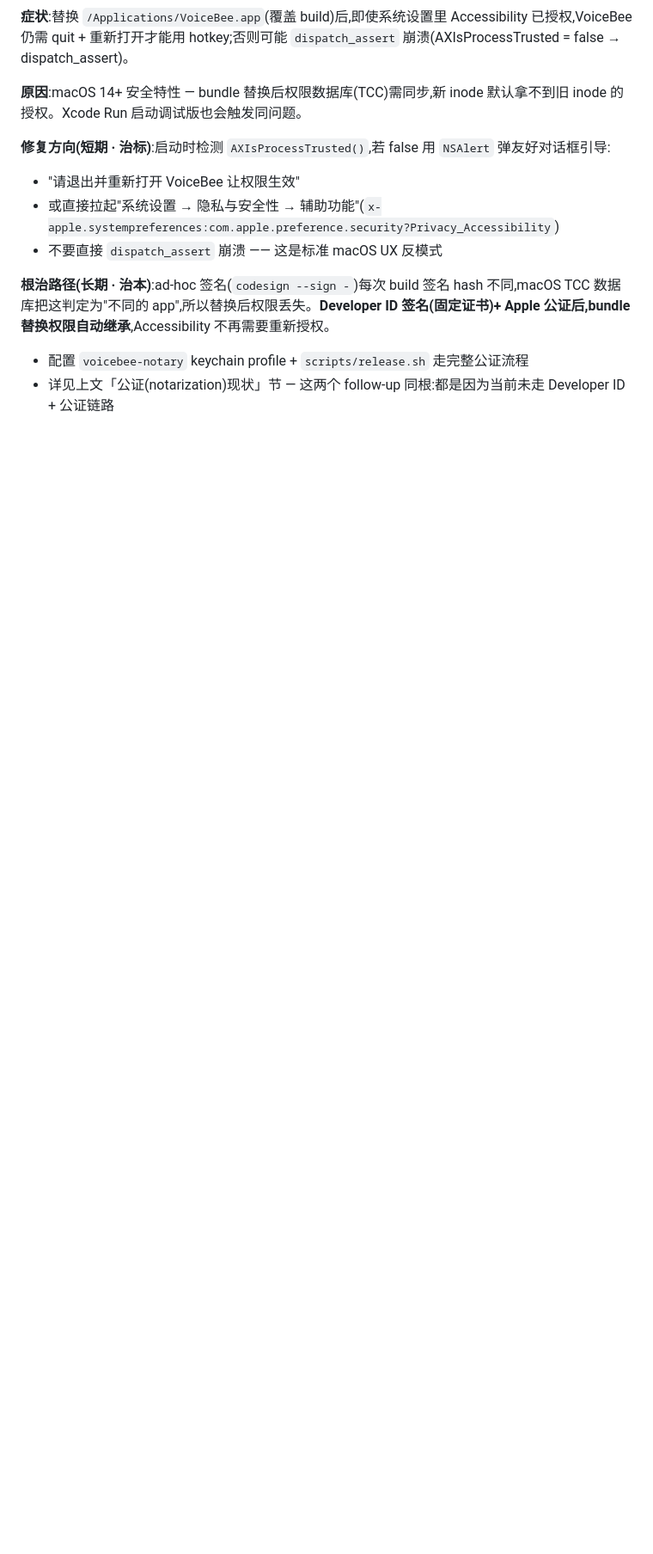
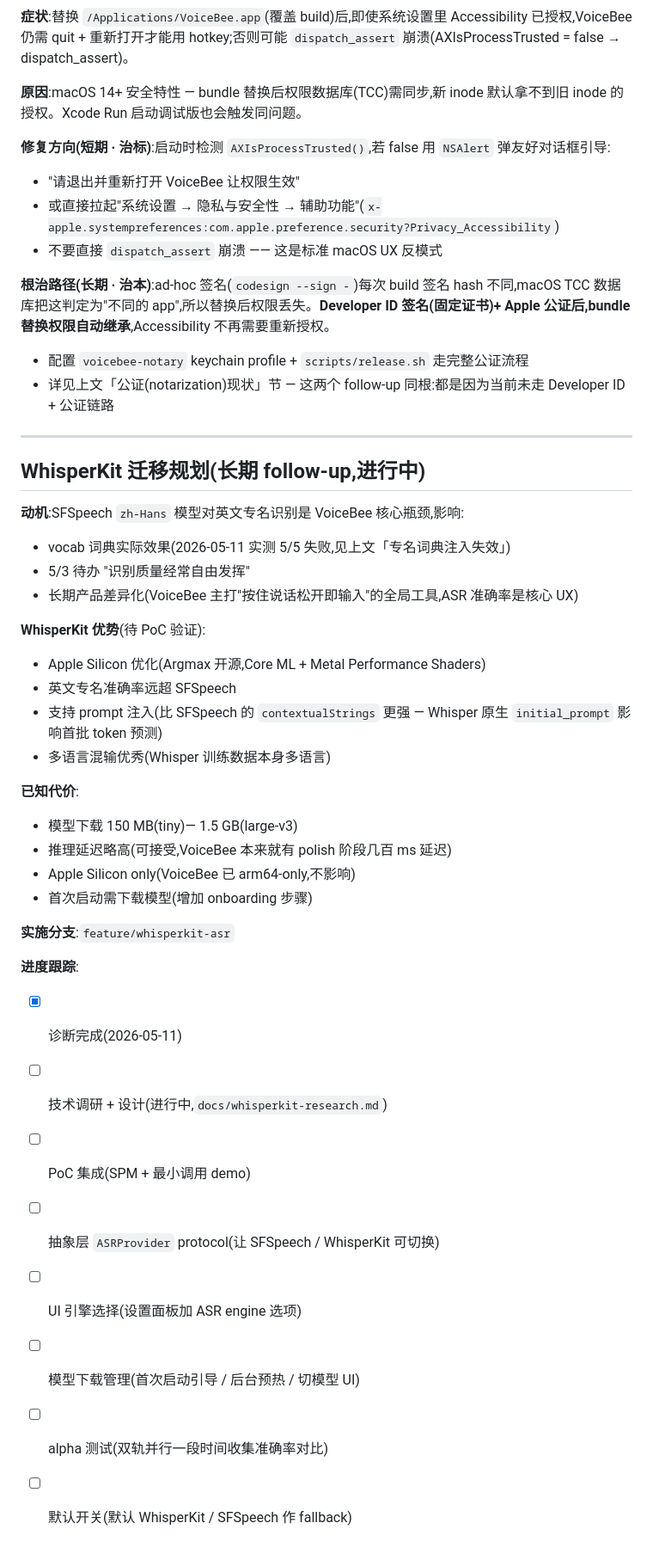
Before and after one commit to answer2023/VoiceBee, a Markdown page: CLAUDE.md, the part around one of its changes. Shown at 86% size. Rendered like a GitHub page; blank space fills up the shorter version.

```diff
--- a/CLAUDE.md
+++ b/CLAUDE.md
@@ -247,3 +246,36 @@ find ~/Library/Developer/Xcode/DerivedData -name sign_update -path "*sparkle*Spa
 **根治路径(长期 · 治本)**:ad-hoc 签名(`codesign --sign -`)每次 build 签名 hash 不同,macOS TCC 数据库把这判定为"不同的 app",所以替换后权限丢失。**Developer ID 签名(固定证书)+ Apple 公证后,bundle 替换权限自动继承**,Accessibility 不再需要重新授权。
 - 配置 `voicebee-notary` keychain profile + `scripts/release.sh` 走完整公证流程
 - 详见上文「公证(notarization)现状」节 — 这两个 follow-up 同根:都是因为当前未走 Developer ID + 公证链路
+
+---
+
+## WhisperKit 迁移规划(长期 follow-up,进行中)
+
+**动机**:SFSpeech `zh-Hans` 模型对英文专名识别是 VoiceBee 核心瓶颈,影响:
+- vocab 词典实际效果(2026-05-11 实测 5/5 失败,见上文「专名词典注入失效」)
+- 5/3 待办 "识别质量经常自由发挥"
+- 长期产品差异化(VoiceBee 主打"按住说话松开即输入"的全局工具,ASR 准确率是核心 UX)
+
+**WhisperKit 优势**(待 PoC 验证):
+- Apple Silicon 优化(Argmax 开源,Core ML + Metal Performance Shaders)
+- 英文专名准确率远超 SFSpeech
+- 支持 prompt 注入(比 SFSpeech 的 `contextualStrings` 更强 — Whisper 原生 `initial_prompt` 影响首批 token 预测)
+- 多语言混输优秀(Whisper 训练数据本身多语言)
+
+**已知代价**:
+- 模型下载 150 MB(tiny)— 1.5 GB(large-v3)
+- 推理延迟略高(可接受,VoiceBee 本来就有 polish 阶段几百 ms 延迟)
+- Apple Silicon only(VoiceBee 已 arm64-only,不影响)
+- 首次启动需下载模型(增加 onboarding 步骤)
+
+**实施分支**:`feature/whisperkit-asr`
+
+**进度跟踪**:
+- [x] 诊断完成(2026-05-11)
+- [ ] 技术调研 + 设计(进行中,`docs/whisperkit-research.md`)
+- [ ] PoC 集成(SPM + 最小调用 demo)
+- [ ] 抽象层 `ASRProvider` protocol(让 SFSpeech / WhisperKit 可切换)
+- [ ] UI 引擎选择(设置面板加 ASR engine 选项)
+- [ ] 模型下载管理(首次启动引导 / 后台预热 / 切模型 UI)
+- [ ] alpha 测试(双轨并行一段时间收集准确率对比)
+- [ ] 默认开关(默认 WhisperKit / SFSpeech 作 fallback)
```
Also changed, not shown: other parts of CLAUDE.md (+12 -13 lines).
